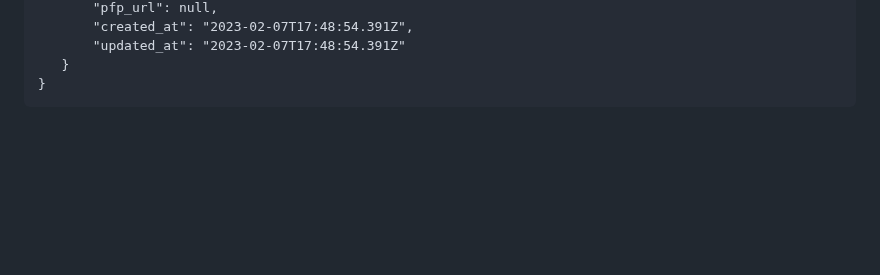
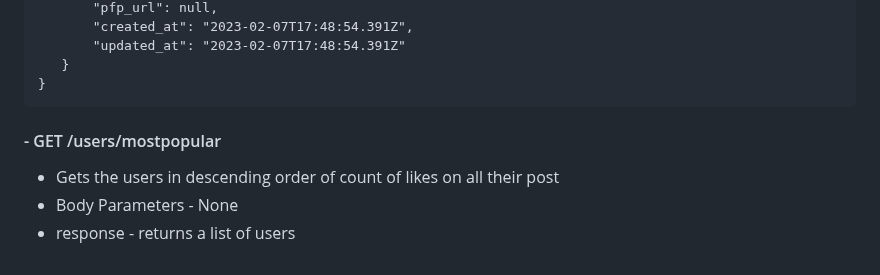
Before and after one commit to ritik-dhasmana/cogoport-final-project, a Markdown page: backend/README.md, the part around the change. GitHub-like rendering; blank space fills up the shorter version.

````diff
--- a/backend/README.md
+++ b/backend/README.md
@@ -293,3 +293,8 @@ http://localhost:3000/articles
     }
 }
 ```
+
+#### - GET /users/mostpopular
+ - Gets the users in descending order of count of likes on all their post
+ - Body Parameters - None
+ - response - returns a list of users
````
